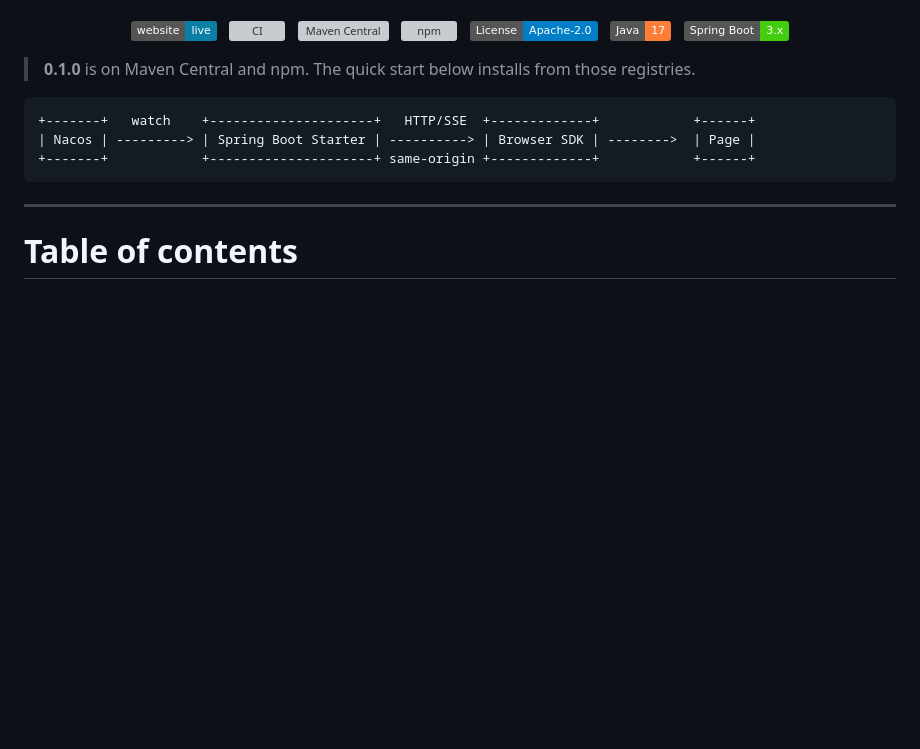
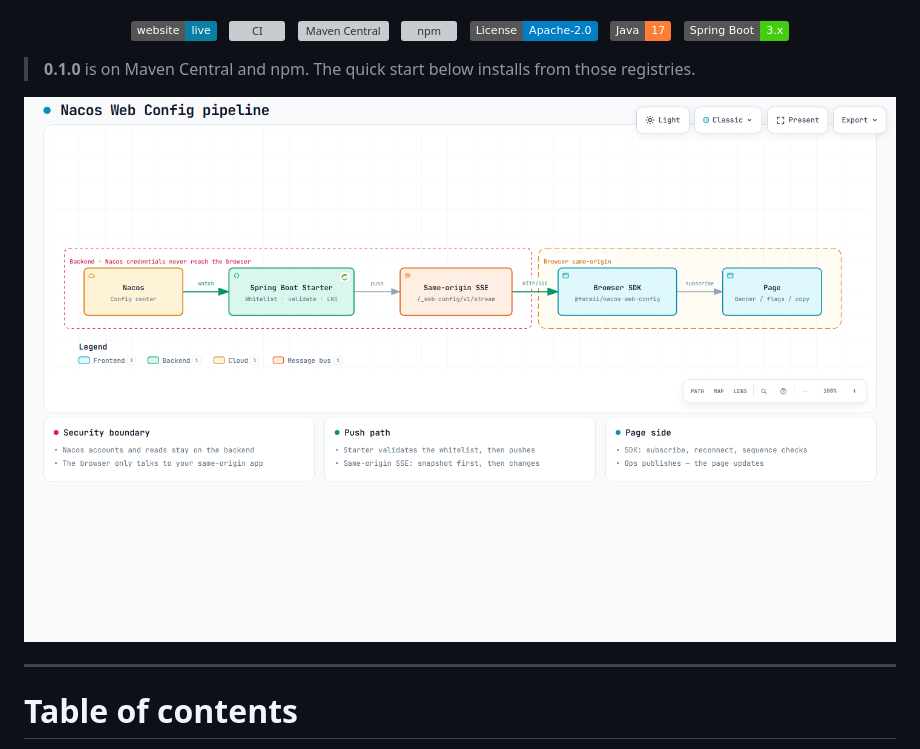
Before and after one commit to FatMii/nacos-web-config, a Markdown page: README.md, the part around the change. Drawn GitHub-style; pictures changed too: media/pipeline.png (added); badges without logos; blank space fills up the shorter version; grey boxes are pictures that could not be loaded.

Commit message:
docs: replace ASCII pipeline with media PNGs on README and site

````diff
--- a/README.md
+++ b/README.md
@@ -24,11 +24,9 @@
 
 > **0.1.0** is on Maven Central and npm. The quick start below installs from those registries.
 
-```text
-+-------+   watch    +---------------------+   HTTP/SSE  +-------------+            +------+
-| Nacos | ---------> | Spring Boot Starter | ----------> | Browser SDK | -------->  | Page |
-+-------+            +---------------------+ same-origin +-------------+            +------+
-```
+<p align="center">
+  <img src="./media/pipeline.png" alt="Pipeline: Nacos watch → Spring Boot Starter → same-origin SSE → Browser SDK → Page" width="100%">
+</p>
 
 ---
 
````
Also changed, not shown: README.zh-CN.md (+3 -5 lines), media/pipeline.zh-CN.png (added), 4 other files.
